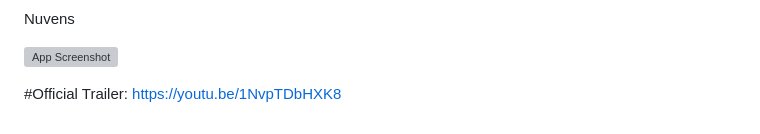
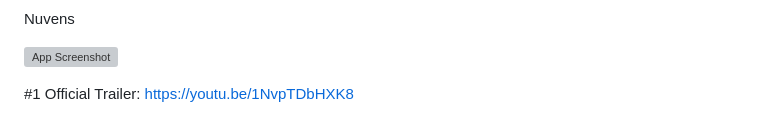
Before and after one commit to AR-ESES/finalprojectoneclick-javali-a-chorar, a Markdown page: README.md, the part around the change. Rendered like a GitHub page; grey boxes are pictures that could not be loaded.

```diff
--- a/README.md
+++ b/README.md
@@ -113,4 +113,4 @@ Nuvens
 
 
 
-#Official Trailer: https://youtu.be/1NvpTDbHXK8
+#1 Official Trailer: https://youtu.be/1NvpTDbHXK8
```
